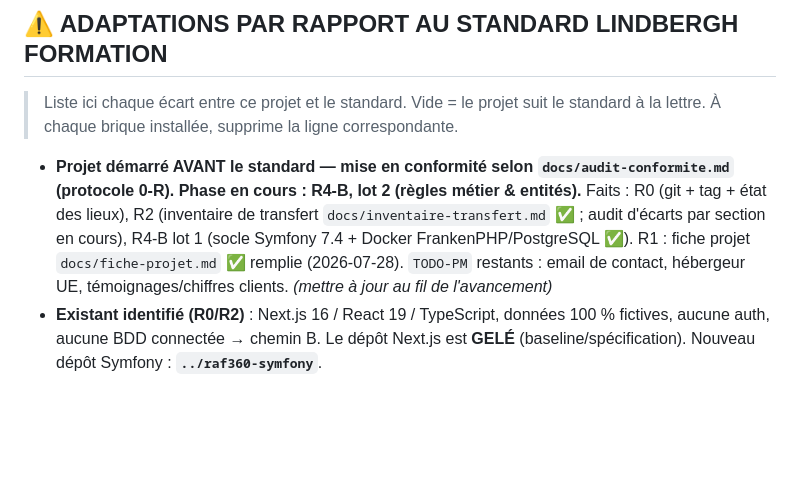
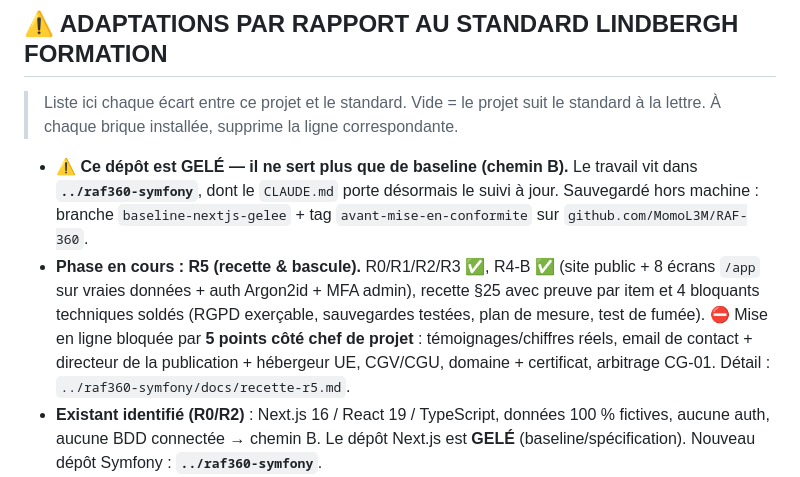
Before and after one commit to MomoL3M/RAF-360, a Markdown page: CLAUDE.md, the part around the change. GitHub-like rendering; blank space fills up the shorter version.

Commit message:
docs: signale que ce dépôt est gelé et renvoie le suivi vers raf360-symfony
Le travail vit dans ../raf360-symfony (chemin B). Ce dépôt ne sert plus que de baseline
de fidélité (R0). La ligne de phase était restée à « R4-B lot 2 » alors que R4-B est
terminée et que R5 est en cours.

Co-Authored-By: Claude Opus 5 <noreply@anthropic.com>

```diff
--- a/CLAUDE.md
+++ b/CLAUDE.md
@@ -34,7 +34,8 @@ Ce standard s'applique à un projet EXISTANT démarré sans lui : l'écart entre
 
 > Liste ici chaque écart entre ce projet et le standard. Vide = le projet suit le standard à la lettre. À chaque brique installée, supprime la ligne correspondante.
 
-- **Projet démarré AVANT le standard — mise en conformité selon `docs/audit-conformite.md` (protocole 0-R). Phase en cours : R4-B, lot 2 (règles métier & entités).** Faits : R0 (git + tag + état des lieux), R2 (inventaire de transfert `docs/inventaire-transfert.md` ✅ ; audit d'écarts par section en cours), R4-B lot 1 (socle Symfony 7.4 + Docker FrankenPHP/PostgreSQL ✅). R1 : fiche projet `docs/fiche-projet.md` ✅ remplie (2026-07-28). `TODO-PM` restants : email de contact, hébergeur UE, témoignages/chiffres clients. _(mettre à jour au fil de l'avancement)_
+- **⚠️ Ce dépôt est GELÉ — il ne sert plus que de baseline (chemin B).** Le travail vit dans **`../raf360-symfony`**, dont le `CLAUDE.md` porte désormais le suivi à jour. Sauvegardé hors machine : branche `baseline-nextjs-gelee` + tag `avant-mise-en-conformite` sur `github.com/MomoL3M/RAF-360`.
+- **Phase en cours : R5 (recette & bascule).** R0/R1/R2/R3 ✅, R4-B ✅ (site public + 8 écrans `/app` sur vraies données + auth Argon2id + MFA admin), recette §25 avec preuve par item et 4 bloquants techniques soldés (RGPD exerçable, sauvegardes testées, plan de mesure, test de fumée). ⛔ Mise en ligne bloquée par **5 points côté chef de projet** : témoignages/chiffres réels, email de contact + directeur de la publication + hébergeur UE, CGV/CGU, domaine + certificat, arbitrage CG-01. Détail : `../raf360-symfony/docs/recette-r5.md`.
 - **Existant identifié (R0/R2)** : Next.js 16 / React 19 / TypeScript, données 100 % fictives, aucune auth, aucune BDD connectée → chemin B. Le dépôt Next.js est **GELÉ** (baseline/spécification). Nouveau dépôt Symfony : **`../raf360-symfony`**.
 - **ISO-GRAPHISME acté** : le site conforme reproduit fidèlement le graphisme, la mise en page et les éléments dynamiques du site existant (baseline visuelle R0 = référence contractuelle de recette). Les conflits éventuels avec le standard sont arbitrés point par point via le registre 0-R-V — aucun changement visuel silencieux.
 - **Base de données : type déterminé en R2, stratégie selon le cas** — PostgreSQL → CONSERVÉE telle quelle (Doctrine mappée sur le schéma existant, zéro migration de données) ; MySQL/SQLite/fichiers/BaaS → reprise des données planifiée : import initial contrôlé + gel court + synchronisation delta à la bascule (JAMAIS une copie unique faite plusieurs jours avant).
```
